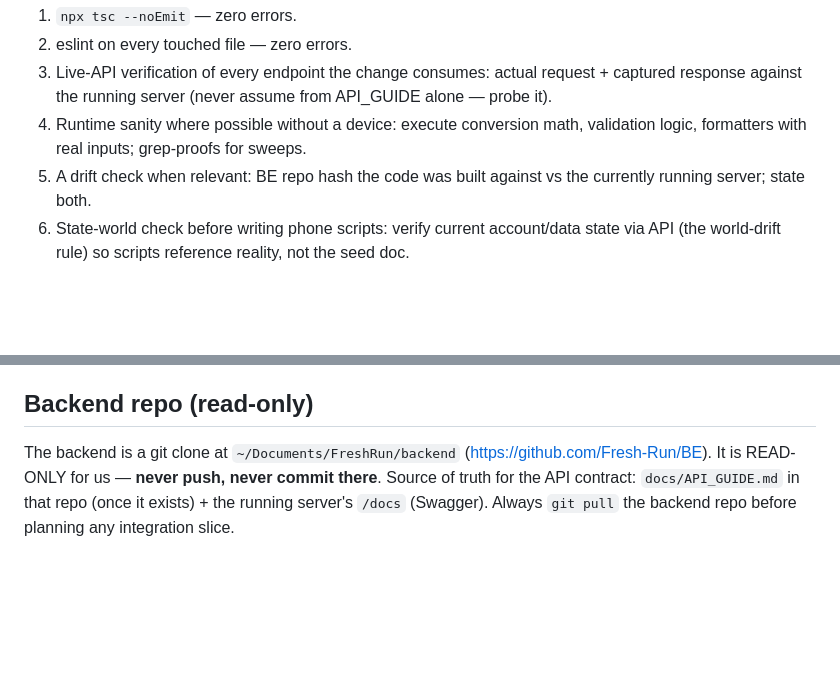
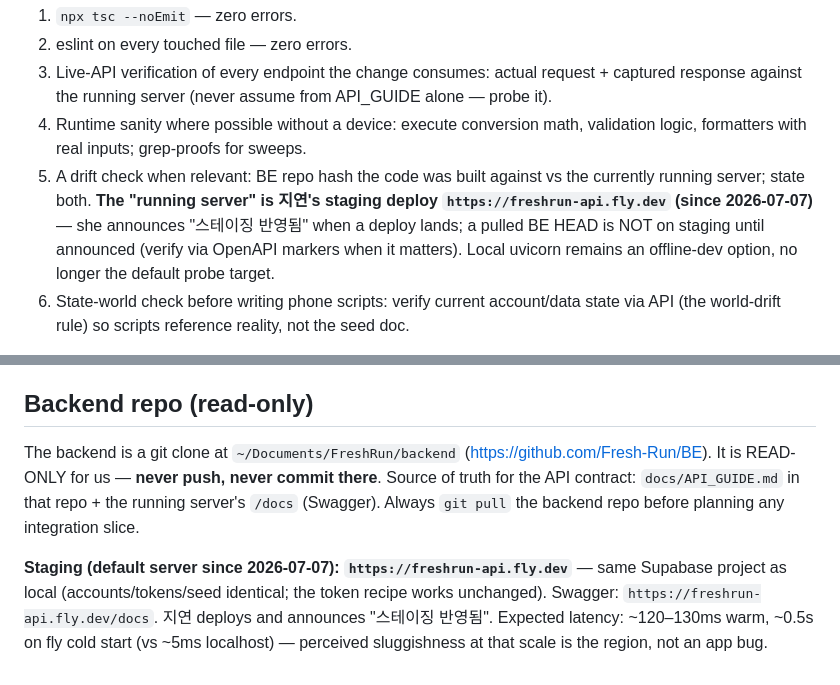
Before and after one commit to Fresh-Run/FE, a Markdown page: CLAUDE.md, 2 parts joined by grey strips. Rendered like a GitHub page; blank space fills up the shorter version.

```diff
--- a/CLAUDE.md
+++ b/CLAUDE.md
@@ -24,7 +24,7 @@ Before presenting ANY checkpoint, run and PASS all of the following; a checkpoin
 2. eslint on every touched file — zero errors.
 3. Live-API verification of every endpoint the change consumes: actual request + captured response against the running server (never assume from API_GUIDE alone — probe it).
 4. Runtime sanity where possible without a device: execute conversion math, validation logic, formatters with real inputs; grep-proofs for sweeps.
-5. A drift check when relevant: BE repo hash the code was built against vs the currently running server; state both.
+5. A drift check when relevant: BE repo hash the code was built against vs the currently running server; state both. **The "running server" is 지연's staging deploy `https://freshrun-api.fly.dev` (since 2026-07-07)** — she announces "스테이징 반영됨" when a deploy lands; a pulled BE HEAD is NOT on staging until announced (verify via OpenAPI markers when it matters). Local uvicorn remains an offline-dev option, no longer the default probe target.
 6. State-world check before writing phone scripts: verify current account/data state via API (the world-drift rule) so scripts reference reality, not the seed doc.
 
 Checkpoints must include a "Pre-verified:" section listing what was run and the results. Phone scripts should contain ONLY steps that require human eyes on the device — anything provable from the terminal must be proven before the user sees it, not delegated to their phone time.
@@ -35,4 +35,6 @@ New features integrate via the backend API (`${EXPO_PUBLIC_API_URL}/api/...`), n
 
 ## Backend repo (read-only)
 
-The backend is a git clone at `~/Documents/FreshRun/backend` (https://github.com/Fresh-Run/BE). It is READ-ONLY for us — **never push, never commit there**. Source of truth for the API contract: `docs/API_GUIDE.md` in that repo (once it exists) + the running server's `/docs` (Swagger). Always `git pull` the backend repo before planning any integration slice.
+The backend is a git clone at `~/Documents/FreshRun/backend` (https://github.com/Fresh-Run/BE). It is READ-ONLY for us — **never push, never commit there**. Source of truth for the API contract: `docs/API_GUIDE.md` in that repo + the running server's `/docs` (Swagger). Always `git pull` the backend repo before planning any integration slice.
+
+**Staging (default server since 2026-07-07): `https://freshrun-api.fly.dev`** — same Supabase project as local (accounts/tokens/seed identical; the token recipe works unchanged). Swagger: `https://freshrun-api.fly.dev/docs`. 지연 deploys and announces "스테이징 반영됨". Expected latency: ~120–130ms warm, ~0.5s on fly cold start (vs ~5ms localhost) — perceived sluggishness at that scale is the region, not an app bug.
```
Also changed, not shown: TODO.md (+2 -5 lines).
